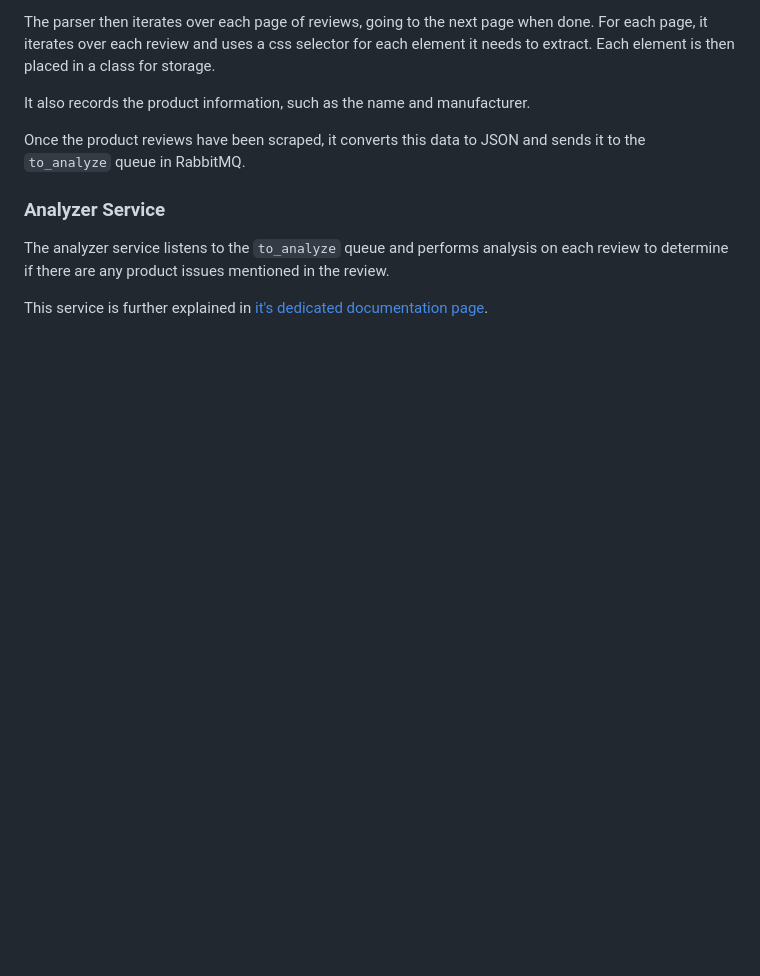
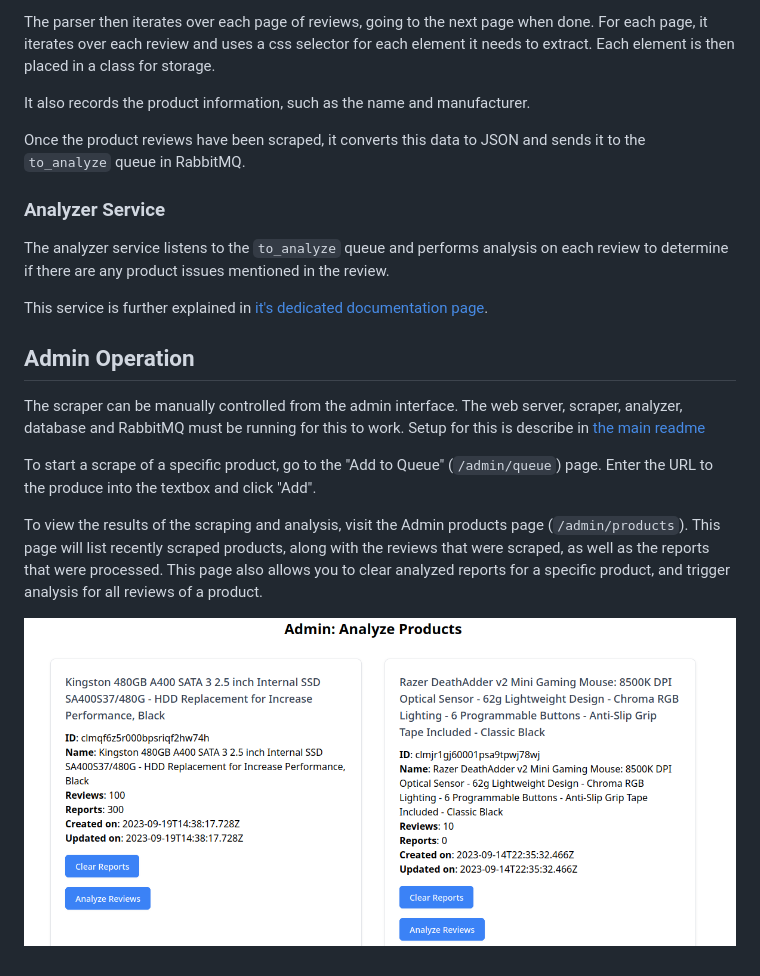
Before and after one commit to 6monthslater/6monthslater, a Markdown page: scraper/README.md, the part around the change. Rendered like a GitHub page; pictures changed too: scraper/docs/images/admin-products.png (added); blank space fills up the shorter version.

Commit message:
Add instructions for using the scraper from the admin interface

```diff
--- a/scraper/README.md
+++ b/scraper/README.md
@@ -37,3 +37,13 @@ Once the product reviews have been scraped, it converts this data to JSON and se
 The analyzer service listens to the `to_analyze` queue and performs analysis on each review to determine if there are any product issues mentioned in the review.
 
 This service is further explained in [it's dedicated documentation page](analyzer/README.md).
+
+## Admin Operation
+
+The scraper can be manually controlled from the admin interface. The web server, scraper, analyzer, database and RabbitMQ must be running for this to work. Setup for this is describe in [the main readme](../README.md)
+
+To start a scrape of a specific product, go to the "Add to Queue" (`/admin/queue`) page. Enter the URL to the produce into the textbox and click "Add".
+
+To view the results of the scraping and analysis, visit the Admin products page (`/admin/products`). This page will list recently scraped products, along with the reviews that were scraped, as well as the reports that were processed. This page also allows you to clear analyzed reports for a specific product, and trigger analysis for all reviews of a product.
+
+![Admin Products Page](docs/images/admin-products.png)
```
